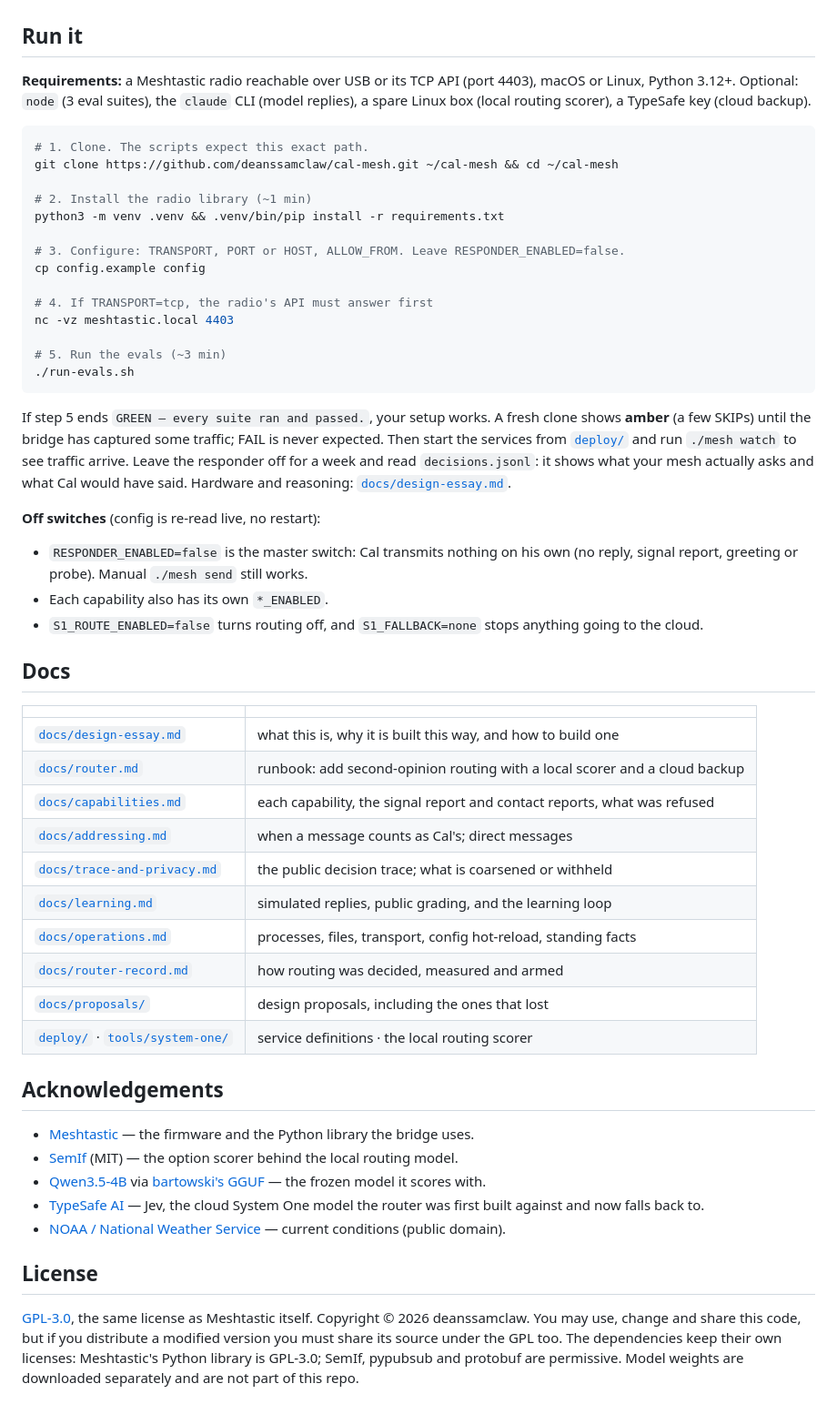
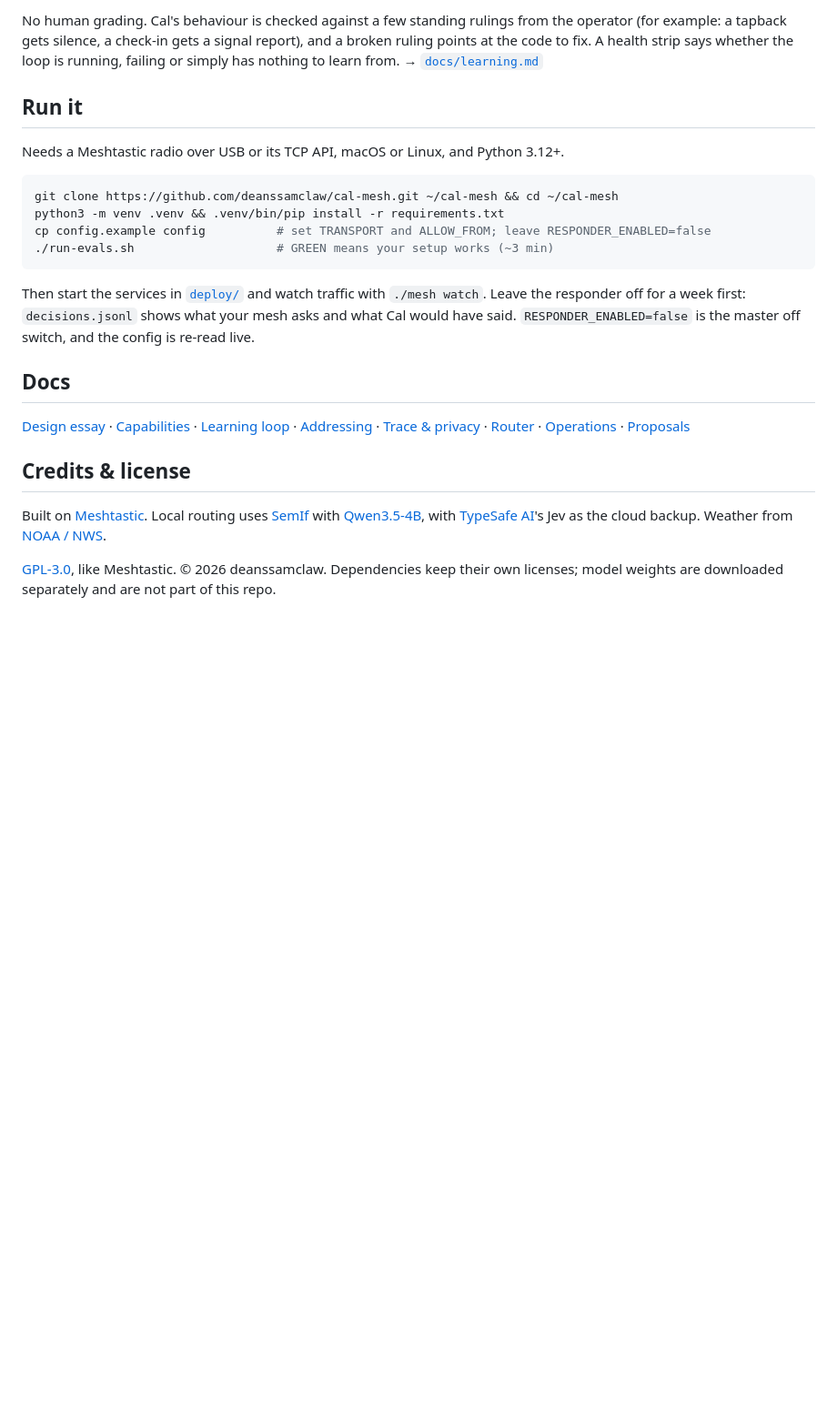
Before and after one commit to deanssamclaw/cal-mesh, a Markdown page: README.md, the part around one of its changes. Shown at 91% size. Drawn GitHub-style; blank space fills up the shorter version.

````diff
--- a/README.md
+++ b/README.md
@@ -115,73 +71,36 @@ The live list, with every limit, is on the dashboard's capabilities page.
+No human grading. Cal's behaviour is checked against a few standing rulings from the operator
+(for example: a tapback gets silence, a check-in gets a signal report), and a broken ruling points
+at the code to fix. A health strip says whether the loop is running, failing or simply has
+nothing to learn from. → [`docs/learning.md`](docs/learning.md)
 
 ## Run it
 
-**Requirements:** a Meshtastic radio reachable over USB or its TCP API (port 4403), macOS or
-Linux, Python 3.12+. Optional: `node` (3 eval suites), the `claude` CLI (model replies), a spare
-Linux box (local routing scorer), a TypeSafe key (cloud backup).
+Needs a Meshtastic radio over USB or its TCP API, macOS or Linux, and Python 3.12+.
 
 ```bash
-# 1. Clone. The scripts expect this exact path.
 git clone https://github.com/deanssamclaw/cal-mesh.git ~/cal-mesh && cd ~/cal-mesh
-
-# 2. Install the radio library (~1 min)
 python3 -m venv .venv && .venv/bin/pip install -r requirements.txt
-
-# 3. Configure: TRANSPORT, PORT or HOST, ALLOW_FROM. Leave RESPONDER_ENABLED=false.
-cp config.example config
-
-# 4. If TRANSPORT=tcp, the radio's API must answer first
-nc -vz meshtastic.local 4403
-
-# 5. Run the evals (~3 min)
-./run-evals.sh
+cp config.example config          # set TRANSPORT and ALLOW_FROM; leave RESPONDER_ENABLED=false
+./run-evals.sh                    # GREEN means your setup works (~3 min)
 ```
 
-If step 5 ends `GREEN — every suite ran and passed.`, your setup works. A fresh clone shows
-**amber** (a few SKIPs) until the bridge has captured some traffic; FAIL is never expected. Then
-start the services from [`deploy/`](deploy) and run `./mesh watch` to see traffic arrive. Leave
-the responder off for a week and read `decisions.jsonl`: it shows what your mesh actually asks and
-what Cal would have said. Hardware and reasoning: [`docs/design-essay.md`](docs/design-essay.md).
-
-**Off switches** (config is re-read live, no restart):
-- `RESPONDER_ENABLED=false` is the master switch: Cal transmits nothing on his own (no reply,
-  signal report, greeting or probe). Manual `./mesh send` still works.
-- Each capability also has its own `*_ENABLED`.
-- `S1_ROUTE_ENABLED=false` turns routing off, and `S1_FALLBACK=none` stops anything going to the
-  cloud.
+Then start the services in [`deploy/`](deploy) and watch traffic with `./mesh watch`. Leave the
+responder off for a week first: `decisions.jsonl` shows what your mesh asks and what Cal would
+have said. `RESPONDER_ENABLED=false` is the master off switch, and the config is re-read live.
 
 ## Docs
 
-| | |
-|---|---|
-| [`docs/design-essay.md`](docs/design-essay.md) | what this is, why it is built this way, and how to build one |
-| [`docs/router.md`](docs/router.md) | runbook: add second-opinion routing with a local scorer and a cloud backup |
-| [`docs/capabilities.md`](docs/capabilities.md) | each capability, the signal report and contact reports, what was refused |
-| [`docs/addressing.md`](docs/addressing.md) | when a message counts as Cal's; direct messages |
-| [`docs/trace-and-privacy.md`](docs/trace-and-privacy.md) | the public decision trace; what is coarsened or withheld |
-| [`docs/learning.md`](docs/learning.md) | simulated replies, public grading, and the learning loop |
-| [`docs/operations.md`](docs/operations.md) | processes, files, transport, config hot-reload, standing facts |
-| [`docs/router-record.md`](docs/router-record.md) | how routing was decided, measured and armed |
-| [`docs/proposals/`](docs/proposals) | design proposals, including the ones that lost |
-| [`deploy/`](deploy) · [`tools/system-one/`](tools/system-one) | service definitions · the local routing scorer |
+[Design essay](docs/design-essay.md) · [Capabilities](docs/capabilities.md) ·
+[Learning loop](docs/learning.md) · [Addressing](docs/addressing.md) ·
+[Trace & privacy](docs/trace-and-privacy.md) · [Router](docs/router.md) ·
+[Operations](docs/operations.md) · [Proposals](docs/proposals)
 
-## Acknowledgements
+## Credits & license
 
-- [Meshtastic](https://meshtastic.org) — the firmware and the Python library the bridge uses.
-- [SemIf](https://github.com/TheoLeeCJ/SemIf-OpenJev) (MIT) — the option scorer behind the local
-  routing model.
-- [Qwen3.5-4B](https://huggingface.co/Qwen/Qwen3.5-4B) via
-  [bartowski's GGUF](https://huggingface.co/bartowski/Qwen_Qwen3.5-4B-GGUF) — the frozen model it
-  scores with.
-- [TypeSafe AI](https://typesafe.ai) — Jev, the cloud System One model the router was first
-  built against and now falls back to.
-- [NOAA / National Weather Service](https://www.weather.gov) — current conditions (public
-  domain).
+Built on [Meshtastic](https://meshtastic.org). Local routing uses
+[SemIf](https://github.com/TheoLeeCJ/SemIf-OpenJev) with
+[Qwen3.5-4B](https://huggingface.co/Qwen/Qwen3.5-4B), with [TypeSafe AI](https://typesafe.ai)'s
+Jev as the cloud backup. Weather from [NOAA / NWS](https://www.weather.gov).
 
-
-## License
-
-[GPL-3.0](LICENSE), the same license as Meshtastic itself. Copyright © 2026 deanssamclaw. You may
-use, change and share this code, but if you distribute a modified version you must share its
-source under the GPL too. The dependencies keep their own licenses: Meshtastic's Python library is
-GPL-3.0; SemIf, pypubsub and protobuf are permissive. Model weights are downloaded separately and
-are not part of this repo.
+[GPL-3.0](LICENSE), like Meshtastic. © 2026 deanssamclaw. Dependencies keep their own licenses;
+model weights are downloaded separately and are not part of this repo.
````
Also changed, not shown: other parts of README.md (+50 -94 lines), docs/img/exchanges.png.
